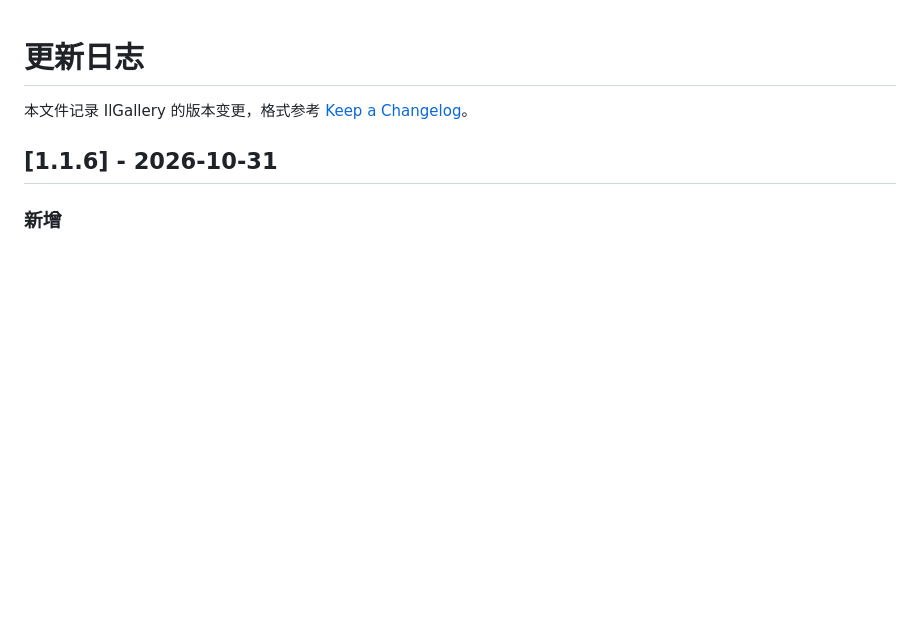
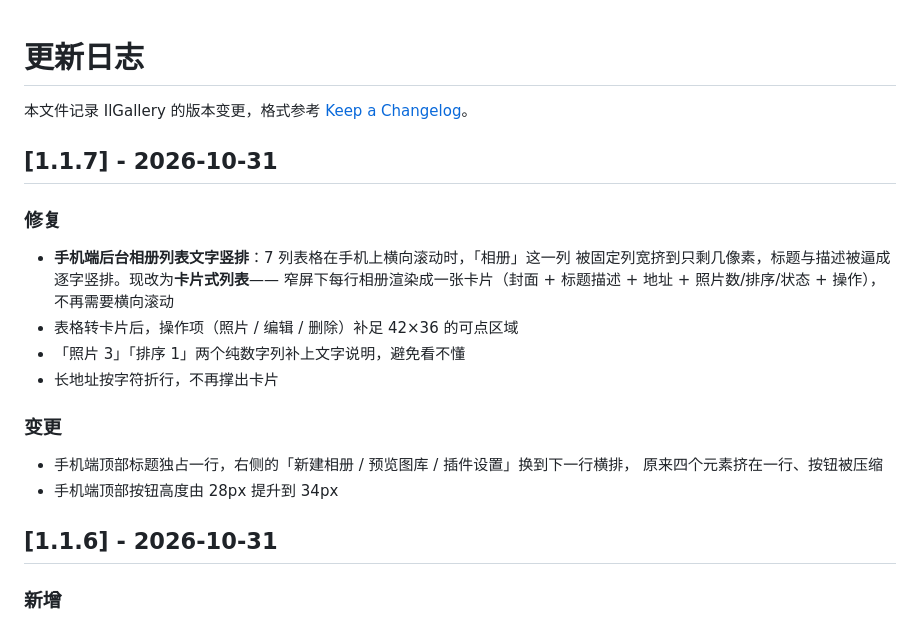
Before and after one commit to xiguacaizimi/IlGallery, a Markdown page: CHANGELOG.md, the part around the change. GitHub-like rendering; blank space fills up the shorter version.

```diff
--- a/CHANGELOG.md
+++ b/CHANGELOG.md
@@ -1,6 +1,24 @@
 # 更新日志
 
 本文件记录 IlGallery 的版本变更，格式参考 [Keep a Changelog](https://keepachangelog.com/zh-CN/)。
+
+## [1.1.7] - 2026-10-31
+
+### 修复
+
+- **手机端后台相册列表文字竖排**：7 列表格在手机上横向滚动时，「相册」这一列
+  被固定列宽挤到只剩几像素，标题与描述被逼成逐字竖排。现改为**卡片式列表**——
+  窄屏下每行相册渲染成一张卡片（封面 + 标题描述 + 地址 + 照片数/排序/状态 + 操作），
+  不再需要横向滚动
+- 表格转卡片后，操作项（照片 / 编辑 / 删除）补足 42×36 的可点区域
+- 「照片 3」「排序 1」两个纯数字列补上文字说明，避免看不懂
+- 长地址按字符折行，不再撑出卡片
+
+### 变更
+
+- 手机端顶部标题独占一行，右侧的「新建相册 / 预览图库 / 插件设置」换到下一行横排，
+  原来四个元素挤在一行、按钮被压缩
+- 手机端顶部按钮高度由 28px 提升到 34px
 
 ## [1.1.6] - 2026-10-31
 
```
Also changed, not shown: README.md (+27 -3 lines), screenshots/admin-mobile-list.png (added), screenshots/admin-mobile-photos.png (added), 3 other files.
